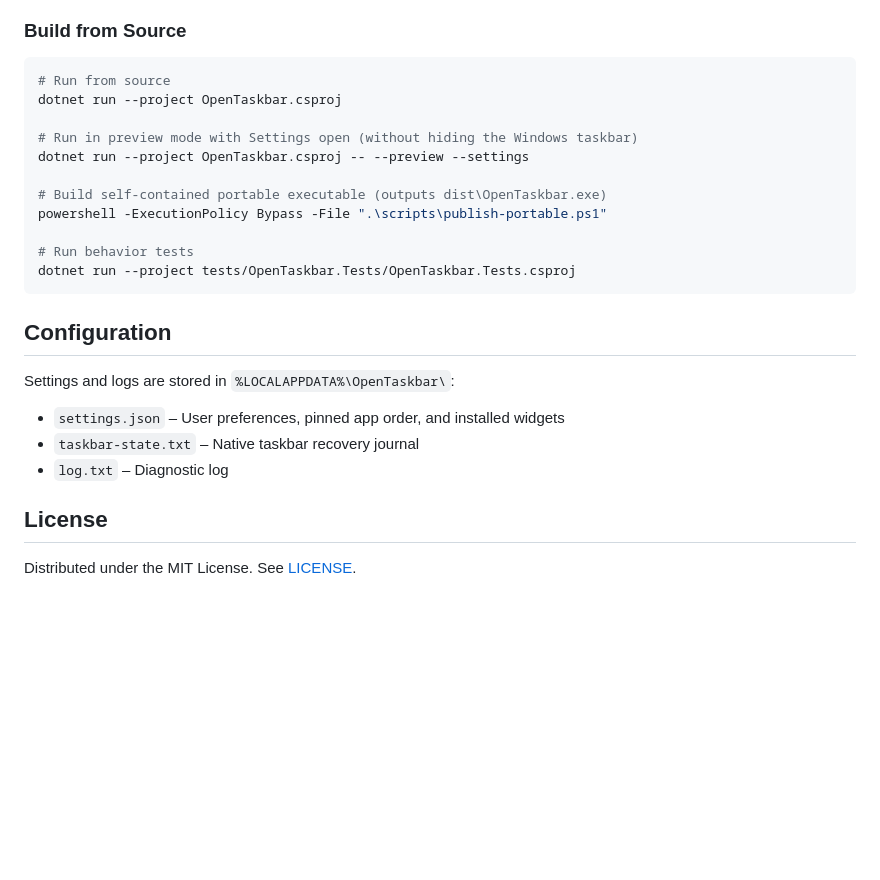
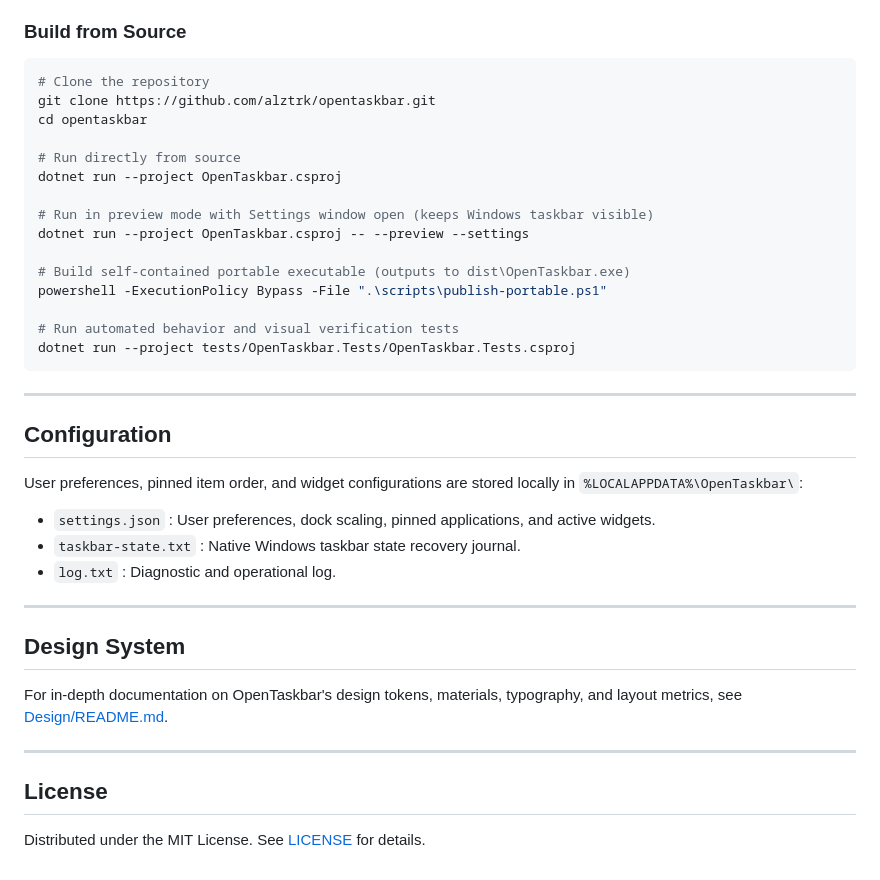
Before and after one commit to Barisakd2163/OpenTaskbar-Custom, a Markdown page: README.md, the part around one of its changes. Drawn GitHub-style; blank space fills up the shorter version.

````diff
--- a/README.md
+++ b/README.md
@@ -24,27 +113,41 @@ Download `OpenTaskbar.exe` from [GitHub Releases](https://github.com/alztrk/open
 ### Build from Source
 
 ```powershell
-# Run from source
+# Clone the repository
+git clone https://github.com/alztrk/opentaskbar.git
+cd opentaskbar
+
+# Run directly from source
 dotnet run --project OpenTaskbar.csproj
 
-# Run in preview mode with Settings open (without hiding the Windows taskbar)
+# Run in preview mode with Settings window open (keeps Windows taskbar visible)
 dotnet run --project OpenTaskbar.csproj -- --preview --settings
 
-# Build self-contained portable executable (outputs dist\OpenTaskbar.exe)
+# Build self-contained portable executable (outputs to dist\OpenTaskbar.exe)
 powershell -ExecutionPolicy Bypass -File ".\scripts\publish-portable.ps1"
 
-# Run behavior tests
+# Run automated behavior and visual verification tests
 dotnet run --project tests/OpenTaskbar.Tests/OpenTaskbar.Tests.csproj
 ```
 
+---
+
 ## Configuration
 
-Settings and logs are stored in `%LOCALAPPDATA%\OpenTaskbar\`:
+User preferences, pinned item order, and widget configurations are stored locally in `%LOCALAPPDATA%\OpenTaskbar\`:
 
-- `settings.json` – User preferences, pinned app order, and installed widgets
-- `taskbar-state.txt` – Native taskbar recovery journal
-- `log.txt` – Diagnostic log
+- `settings.json` : User preferences, dock scaling, pinned applications, and active widgets.
+- `taskbar-state.txt` : Native Windows taskbar state recovery journal.
+- `log.txt` : Diagnostic and operational log.
+
+---
+
+## Design System
+
+For in-depth documentation on OpenTaskbar's design tokens, materials, typography, and layout metrics, see [Design/README.md](Design/README.md).
+
+---
 
 ## License
 
-Distributed under the MIT License. See [LICENSE](LICENSE).
+Distributed under the MIT License. See [LICENSE](LICENSE) for details.
````
Also changed, not shown: other parts of README.md (+99 -10 lines), docs/screenshots/hero-desktop.jpg (added), docs/screenshots/hero-dock-crop.png (added), docs/screenshots/settings-general.jpg (added), docs/screenshots/widget-gallery.png (added).
